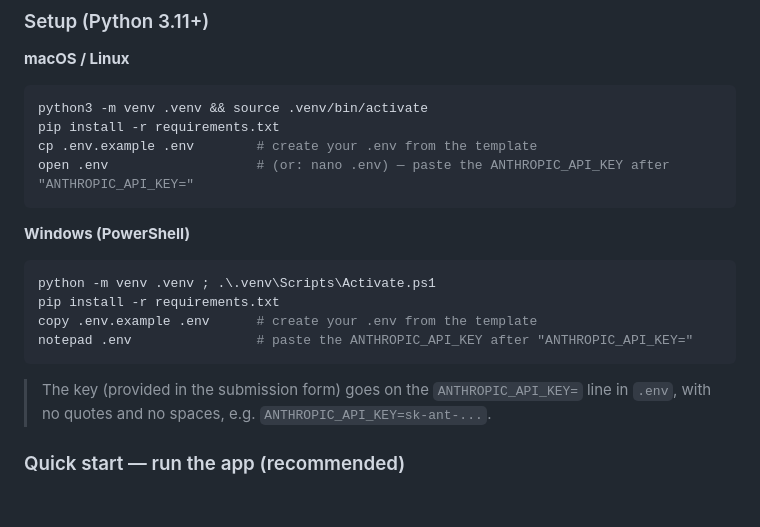
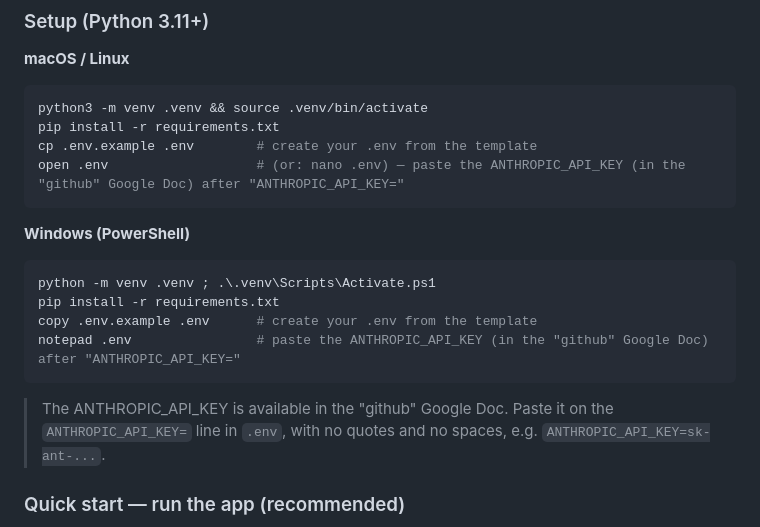
Before and after one commit to Bissapinho/Unaite_hackathon_A3, a Markdown page: README.md, the part around the change. GitHub-like rendering; blank space fills up the shorter version.

Commit message:
Final readme

````diff
--- a/README.md
+++ b/README.md
@@ -27,7 +27,7 @@ documentation in [`DATA_README.md`](DATA_README.md).
 python3 -m venv .venv && source .venv/bin/activate
 pip install -r requirements.txt
 cp .env.example .env        # create your .env from the template
-open .env                   # (or: nano .env) — paste the ANTHROPIC_API_KEY after "ANTHROPIC_API_KEY="
+open .env                   # (or: nano .env) — paste the ANTHROPIC_API_KEY (in the "github" Google Doc) after "ANTHROPIC_API_KEY="
 ```
 
 **Windows (PowerShell)**
@@ -35,11 +35,12 @@ open .env                   # (or: nano .env) — paste the ANTHROPIC_API_KEY af
 python -m venv .venv ; .\.venv\Scripts\Activate.ps1
 pip install -r requirements.txt
 copy .env.example .env      # create your .env from the template
-notepad .env                # paste the ANTHROPIC_API_KEY after "ANTHROPIC_API_KEY="
+notepad .env                # paste the ANTHROPIC_API_KEY (in the "github" Google Doc) after "ANTHROPIC_API_KEY="
 ```
 
-> The key (provided in the submission form) goes on the `ANTHROPIC_API_KEY=` line in `.env`,
-> with no quotes and no spaces, e.g. `ANTHROPIC_API_KEY=sk-ant-...`.
+> The ANTHROPIC_API_KEY is available in the "github" Google Doc. Paste it on the
+> `ANTHROPIC_API_KEY=` line in `.env`, with no quotes and no spaces, e.g.
+> `ANTHROPIC_API_KEY=sk-ant-...`.
 
 ### Quick start — run the app (recommended)
 This loads the pre-built ontology graph and lets you query it via System B. **This is the
````
